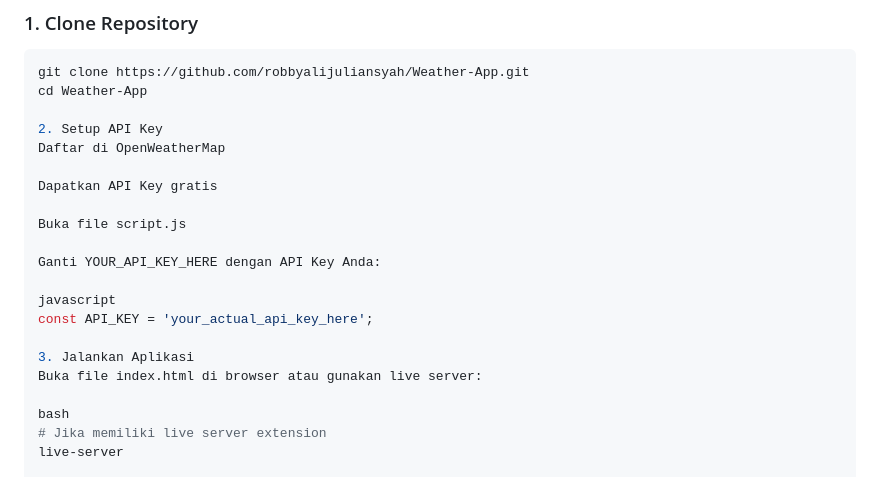
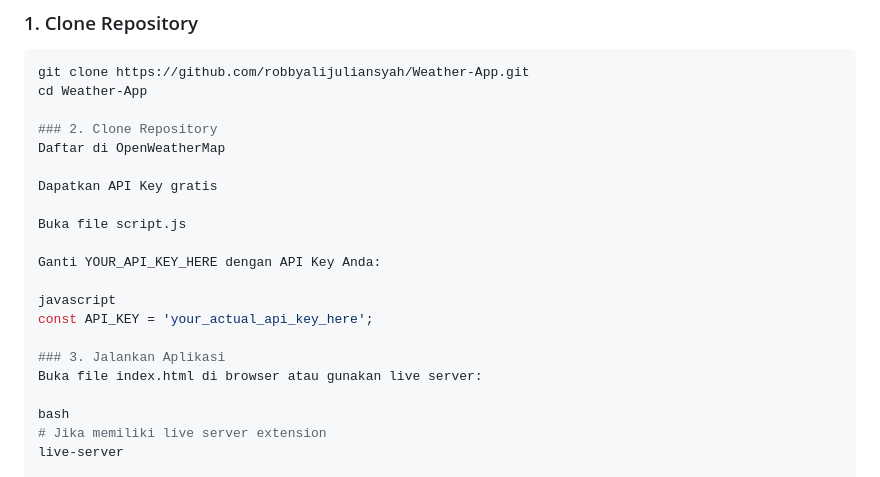
Before and after one commit to robbyalijuliansyah/Weather-App, a Markdown page: README.md, the part around the change. Rendered like a GitHub page.

```diff
--- a/README.md
+++ b/README.md
@@ -55,7 +55,7 @@ weather-app/
 git clone https://github.com/robbyalijuliansyah/Weather-App.git
 cd Weather-App
 
-2. Setup API Key
+### 2. Clone Repository
 Daftar di OpenWeatherMap
 
 Dapatkan API Key gratis
@@ -67,7 +67,7 @@ Ganti YOUR_API_KEY_HERE dengan API Key Anda:
 javascript
 const API_KEY = 'your_actual_api_key_here';
 
-3. Jalankan Aplikasi
+### 3. Jalankan Aplikasi
 Buka file index.html di browser atau gunakan live server:
 
 bash
```
